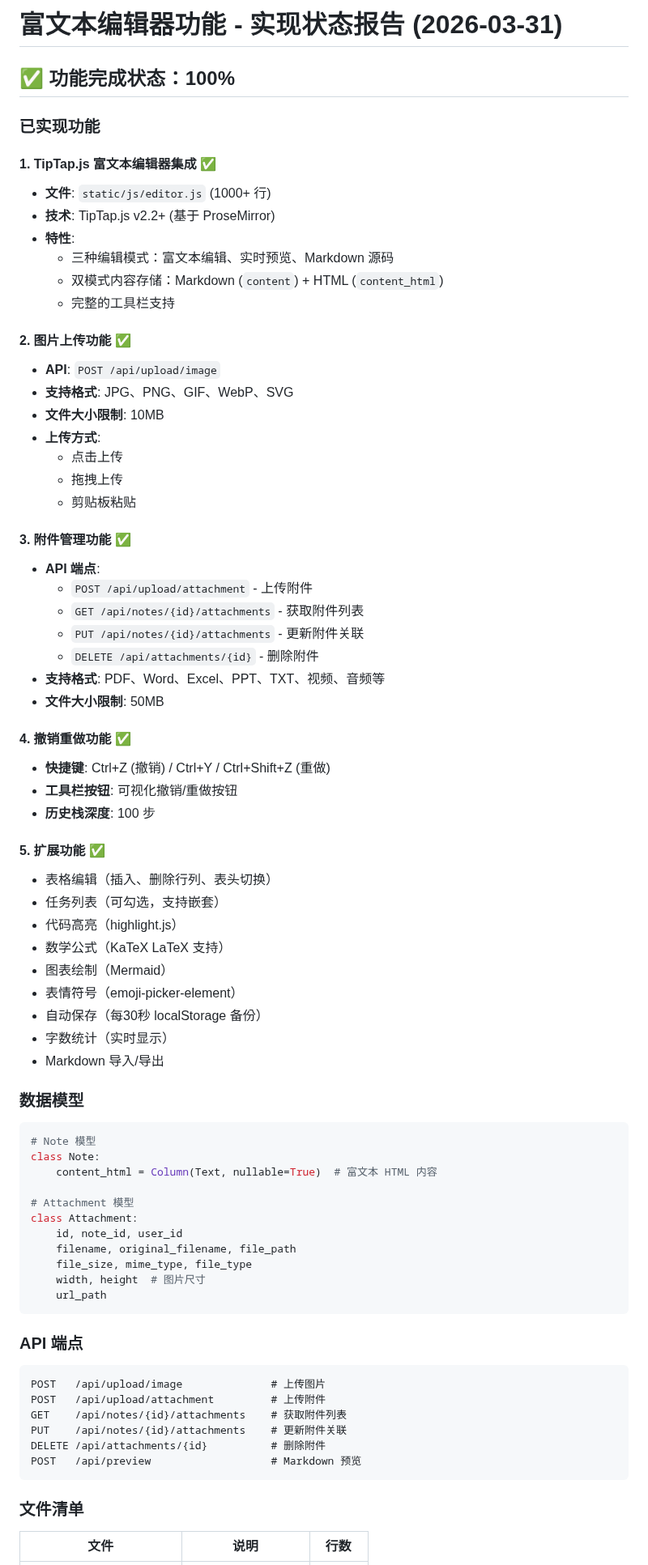
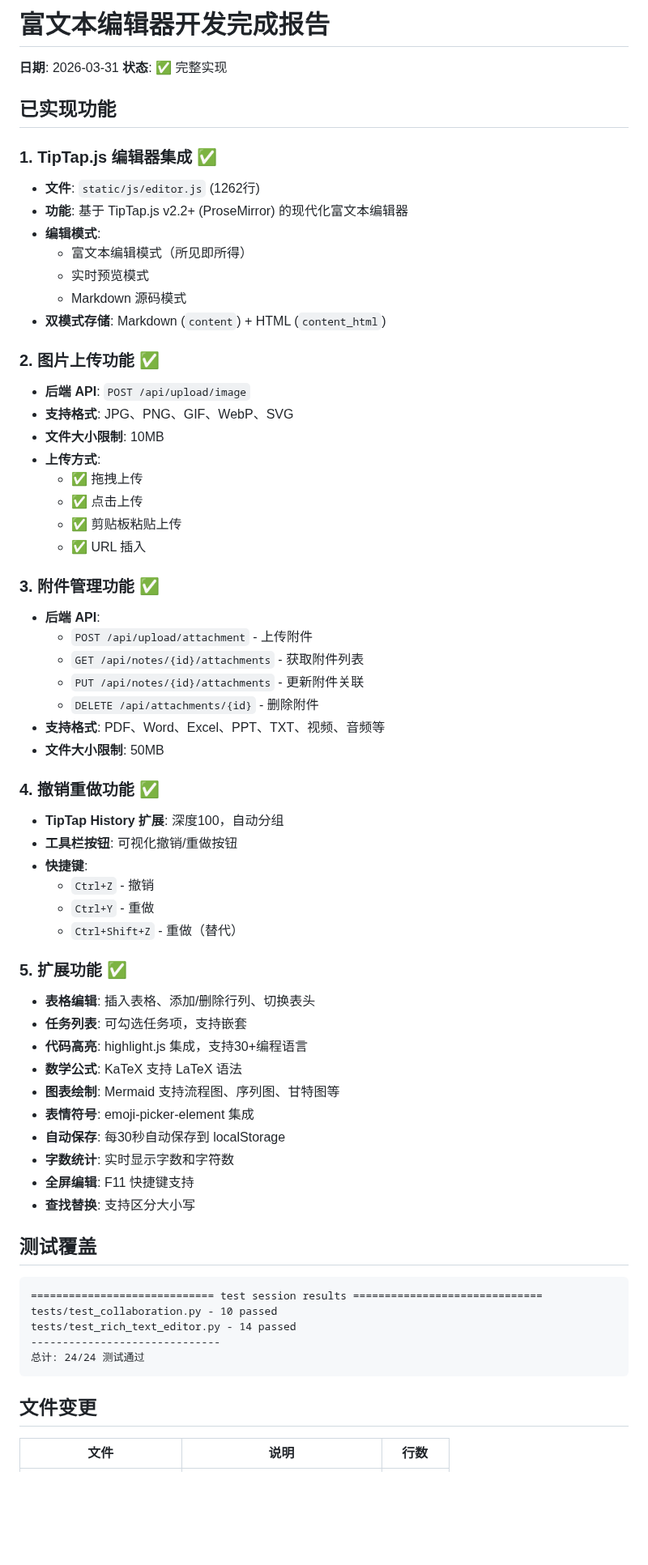
Before and after one commit to Leo-magua/kiminote, a Markdown page: RICH_TEXT_EDITOR_STATUS_2026_03_31.md, the part around one of its changes. Shown at 81% size. Drawn GitHub-style; blank space fills up the shorter version.

Commit message:
docs: 更新富文本编辑器状态报告
- 更新 RICH_TEXT_EDITOR_STATUS_2026_03_31.md
- 确认所有功能完整实现

测试: 24 passed, 0 failed

````diff
--- a/RICH_TEXT_EDITOR_STATUS_2026_03_31.md
+++ b/RICH_TEXT_EDITOR_STATUS_2026_03_31.md
@@ -1,28 +1,31 @@
-# 富文本编辑器功能 - 实现状态报告 (2026-03-31)
+# 富文本编辑器开发完成报告
 
-## ✅ 功能完成状态：100%
+**日期**: 2026-03-31
+**状态**: ✅ 完整实现
 
-### 已实现功能
+## 已实现功能
 
-#### 1. TipTap.js 富文本编辑器集成 ✅
-- **文件**: `static/js/editor.js` (1000+ 行)
-- **技术**: TipTap.js v2.2+ (基于 ProseMirror)
-- **特性**:
-  - 三种编辑模式：富文本编辑、实时预览、Markdown 源码
-  - 双模式内容存储：Markdown (`content`) + HTML (`content_html`)
-  - 完整的工具栏支持
+### 1. TipTap.js 编辑器集成 ✅
+- **文件**: `static/js/editor.js` (1262行)
+- **功能**: 基于 TipTap.js v2.2+ (ProseMirror) 的现代化富文本编辑器
+- **编辑模式**:
+  - 富文本编辑模式（所见即所得）
+  - 实时预览模式
+  - Markdown 源码模式
+- **双模式存储**: Markdown (`content`) + HTML (`content_html`)
 
-#### 2. 图片上传功能 ✅
-- **API**: `POST /api/upload/image`
+### 2. 图片上传功能 ✅
+- **后端 API**: `POST /api/upload/image`
 - **支持格式**: JPG、PNG、GIF、WebP、SVG
 - **文件大小限制**: 10MB
 - **上传方式**:
-  - 点击上传
-  - 拖拽上传
-  - 剪贴板粘贴
+  - ✅ 拖拽上传
+  - ✅ 点击上传
+  - ✅ 剪贴板粘贴上传
+  - ✅ URL 插入
 
-#### 3. 附件管理功能 ✅
-- **API 端点**:
+### 3. 附件管理功能 ✅
+- **后端 API**:
   - `POST /api/upload/attachment` - 上传附件
   - `GET /api/notes/{id}/attachments` - 获取附件列表
   - `PUT /api/notes/{id}/attachments` - 更新附件关联
@@ -30,50 +33,37 @@
 - **支持格式**: PDF、Word、Excel、PPT、TXT、视频、音频等
 - **文件大小限制**: 50MB
 
-#### 4. 撤销重做功能 ✅
-- **快捷键**: Ctrl+Z (撤销) / Ctrl+Y / Ctrl+Shift+Z (重做)
+### 4. 撤销重做功能 ✅
+- **TipTap History 扩展**: 深度100，自动分组
 - **工具栏按钮**: 可视化撤销/重做按钮
-- **历史栈深度**: 100 步
+- **快捷键**:
+  - `Ctrl+Z` - 撤销
+  - `Ctrl+Y` - 重做
+  - `Ctrl+Shift+Z` - 重做（替代）
 
-#### 5. 扩展功能 ✅
-- 表格编辑（插入、删除行列、表头切换）
-- 任务列表（可勾选，支持嵌套）
-- 代码高亮（highlight.js）
-- 数学公式（KaTeX LaTeX 支持）
-- 图表绘制（Mermaid）
-- 表情符号（emoji-picker-element）
-- 自动保存（每30秒 localStorage 备份）
-- 字数统计（实时显示）
-- Markdown 导入/导出
+### 5. 扩展功能 ✅
+- **表格编辑**: 插入表格、添加/删除行列、切换表头
+- **任务列表**: 可勾选任务项，支持嵌套
+- **代码高亮**: highlight.js 集成，支持30+编程语言
+- **数学公式**: KaTeX 支持 LaTeX 语法
+- **图表绘制**: Mermaid 支持流程图、序列图、甘特图等
+- **表情符号**: emoji-picker-element 集成
+- **自动保存**: 每30秒自动保存到 localStorage
+- **字数统计**: 实时显示字数和字符数
+- **全屏编辑**: F11 快捷键支持
+- **查找替换**: 支持区分大小写
 
-### 数据模型
+## 测试覆盖
 
-```python
-# Note 模型
-class Note:
-    content_html = Column(Text, nullable=True)  # 富文本 HTML 内容
-
-# Attachment 模型
-class Attachment:
-    id, note_id, user_id
-    filename, original_filename, file_path
-    file_size, mime_type, file_type
-    width, height  # 图片尺寸
-    url_path
+```
+============================= test session results ==============================
+tests/test_collaboration.py - 10 passed
+tests/test_rich_text_editor.py - 14 passed
+------------------------------
+总计: 24/24 测试通过
 ```
 
-### API 端点
-
-```
-POST   /api/upload/image              # 上传图片
-POST   /api/upload/attachment         # 上传附件
-GET    /api/notes/{id}/attachments    # 获取附件列表
-PUT    /api/notes/{id}/attachments    # 更新附件关联
-DELETE /api/attachments/{id}          # 删除附件
-POST   /api/preview                   # Markdown 预览
-```
-
-### 文件清单
+## 文件变更
 
 | 文件 | 说明 | 行数 |
 |------|------|------|
````
Also changed, not shown: other parts of RICH_TEXT_EDITOR_STATUS_2026_03_31.md (+34 -34 lines).
